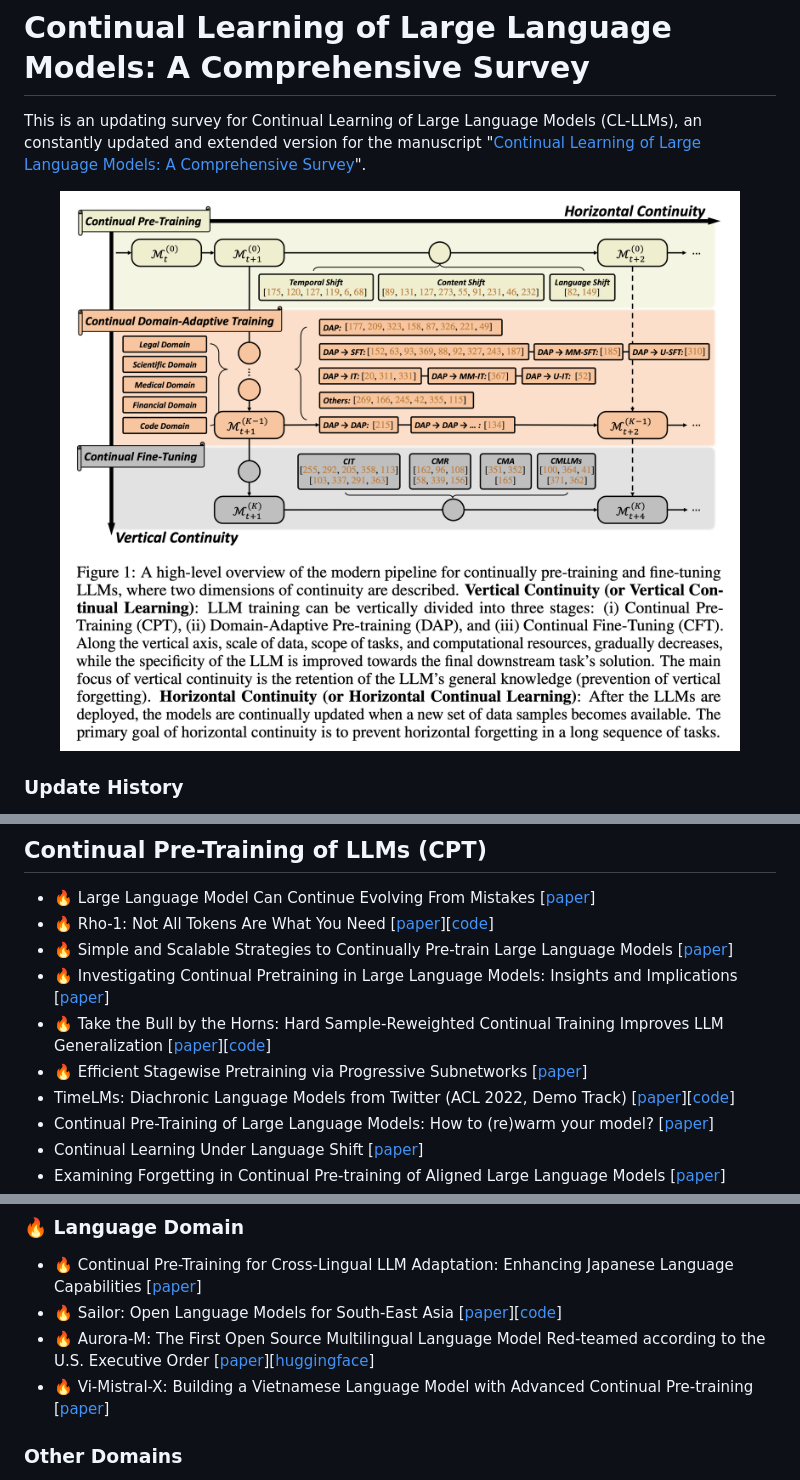
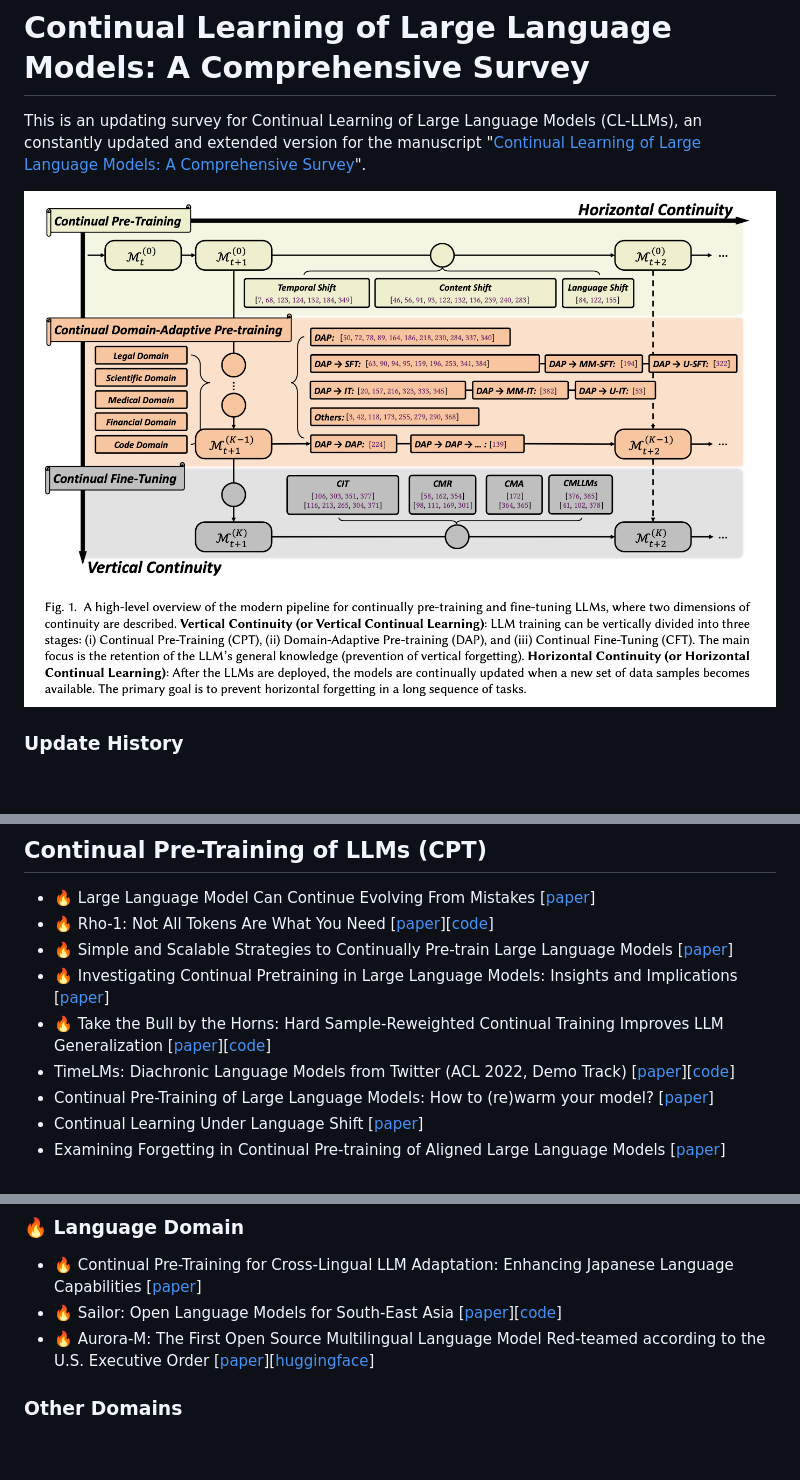
Before and after one commit to Wang-ML-Lab/llm-continual-learning-survey, a Markdown page: README.md, 3 parts joined by grey strips. Drawn GitHub-style; pictures changed too: fig/overview.png; blank space fills up the shorter version.

Commit message:
updated overview & paper list.

```diff
--- a/README.md
+++ b/README.md
@@ -23,7 +23,6 @@ This is an updating survey for Continual Learning of Large Language Models (CL-L
 - 🔥 Simple and Scalable Strategies to Continually Pre-train Large Language Models [[paper](https://arxiv.org/abs/2403.08763)]
 - 🔥 Investigating Continual Pretraining in Large Language Models: Insights and Implications [[paper](https://arxiv.org/abs/2402.17400)]
 - 🔥 Take the Bull by the Horns: Hard Sample-Reweighted Continual Training Improves LLM Generalization [[paper](https://arxiv.org/abs/2402.14270)][[code](https://github.com/VITA-Group/HardFocusTraining)]
-- 🔥 Efficient Stagewise Pretraining via Progressive Subnetworks [[paper](https://arxiv.org/abs/2402.05913)]
 - TimeLMs: Diachronic Language Models from Twitter (ACL 2022, Demo Track) [[paper](https://arxiv.org/abs/2202.03829)][[code](https://github.com/cardiffnlp/timelms)]
 - Continual Pre-Training of Large Language Models: How to (re)warm your model? [[paper](https://arxiv.org/abs/2308.04014)]
 - Continual Learning Under Language Shift [[paper](https://arxiv.org/abs/2311.01200)]
@@ -93,7 +92,6 @@ This is an updating survey for Continual Learning of Large Language Models (CL-L
 - 🔥 Continual Pre-Training for Cross-Lingual LLM Adaptation: Enhancing Japanese Language Capabilities [[paper](https://arxiv.org/abs/2404.17790)]
 - 🔥 Sailor: Open Language Models for South-East Asia [[paper](https://arxiv.org/abs/2404.03608)][[code](https://github.com/sail-sg/sailor-llm)]
 - 🔥 Aurora-M: The First Open Source Multilingual Language Model Red-teamed according to the U.S. Executive Order [[paper](https://arxiv.org/abs/2404.00399)][[huggingface](https://huggingface.co/collections/aurora-m/aurora-m-models-65fdfdff62471e09812f5407)]
-- 🔥 Vi-Mistral-X: Building a Vietnamese Language Model with Advanced Continual Pre-training [[paper](https://arxiv.org/abs/2403.15470)]
 
 ### Other Domains
 - LLaMA Pro: Progressive LLaMA with Block Expansion [[paper](https://arxiv.org/abs/2401.02415)][[code](https://github.com/TencentARC/LLaMA-Pro)][[huggingface](https://huggingface.co/TencentARC/LLaMA-Pro-8B)]
```
